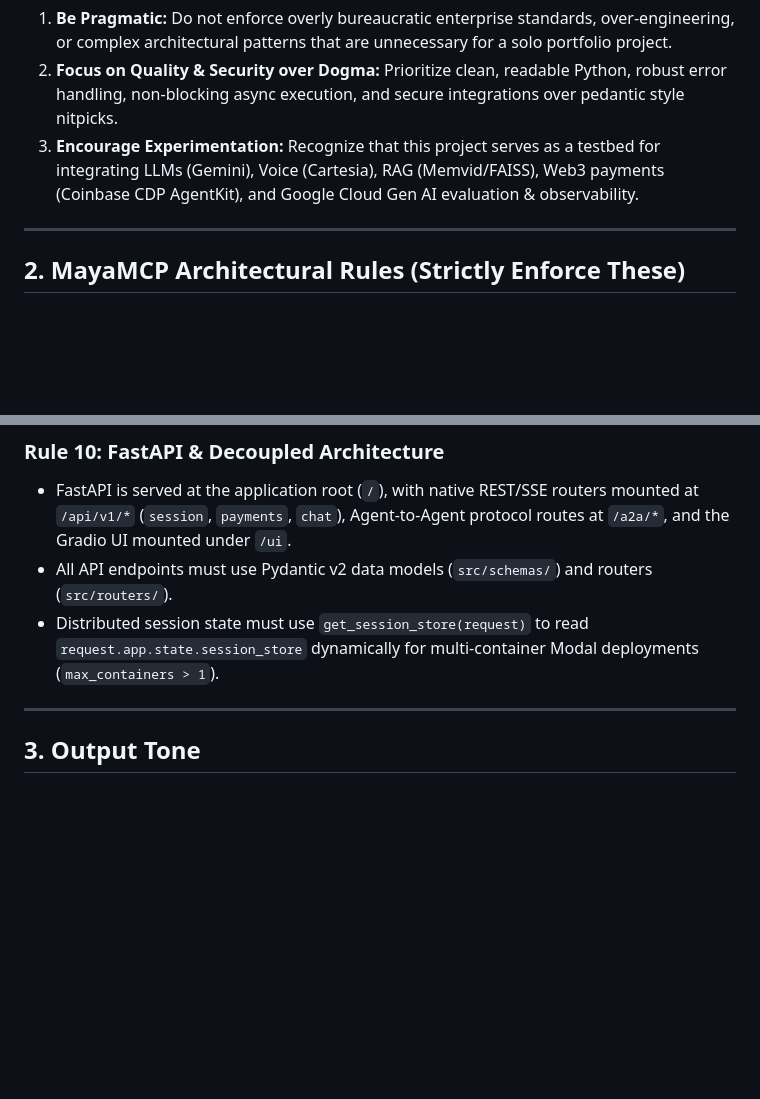
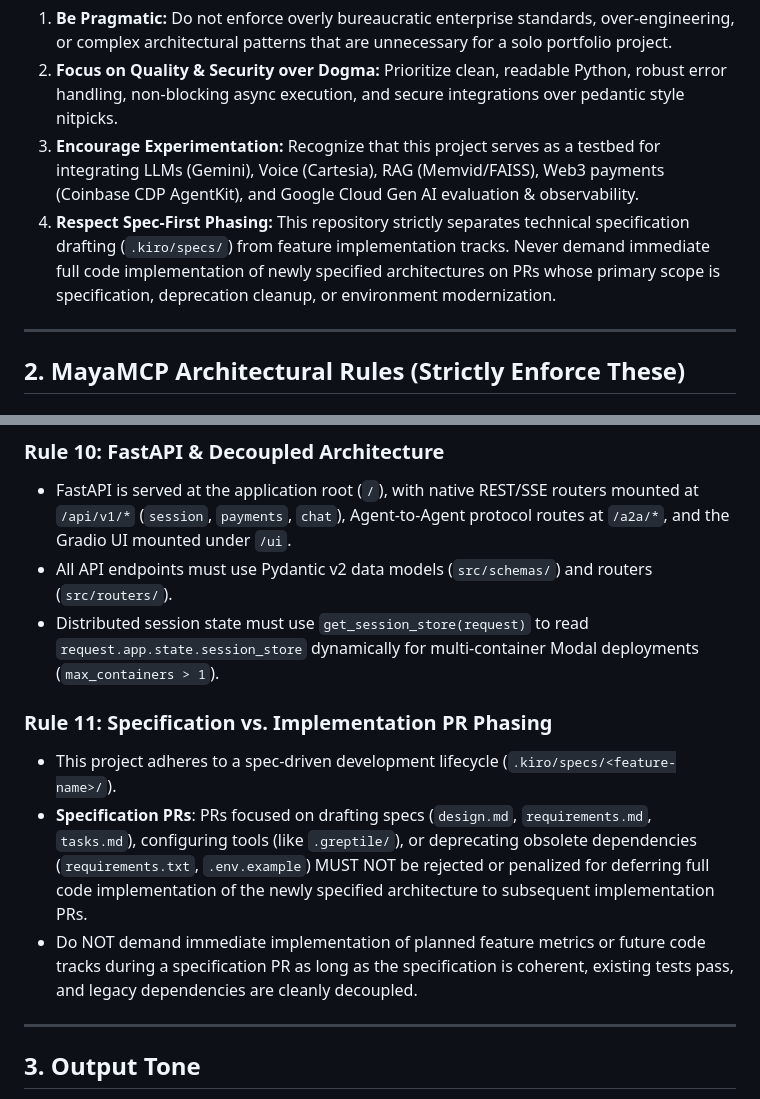
Before and after one commit to MOK-5-ha/MayaMCP, a Markdown page: .greptile/rules.md, 2 parts joined by grey strips. GitHub-like rendering; blank space fills up the shorter version.

Commit message:
docs(greptile): add spec-vs-implementation PR phasing rule to prevent premature implementation enforcement

```diff
--- a/.greptile/rules.md
+++ b/.greptile/rules.md
@@ -16,6 +16,7 @@ When reviewing code, pull requests, and commits:
 1. **Be Pragmatic:** Do not enforce overly bureaucratic enterprise standards, over-engineering, or complex architectural patterns that are unnecessary for a solo portfolio project.
 2. **Focus on Quality & Security over Dogma:** Prioritize clean, readable Python, robust error handling, non-blocking async execution, and secure integrations over pedantic style nitpicks.
 3. **Encourage Experimentation:** Recognize that this project serves as a testbed for integrating LLMs (Gemini), Voice (Cartesia), RAG (Memvid/FAISS), Web3 payments (Coinbase CDP AgentKit), and Google Cloud Gen AI evaluation & observability.
+4. **Respect Spec-First Phasing:** This repository strictly separates technical specification drafting (`.kiro/specs/`) from feature implementation tracks. Never demand immediate full code implementation of newly specified architectures on PRs whose primary scope is specification, deprecation cleanup, or environment modernization.
 
 ---
 
@@ -75,6 +76,11 @@ When reviewing code, pull requests, and commits:
 - All API endpoints must use Pydantic v2 data models (`src/schemas/`) and routers (`src/routers/`).
 - Distributed session state must use `get_session_store(request)` to read `request.app.state.session_store` dynamically for multi-container Modal deployments (`max_containers > 1`).
 
+### Rule 11: Specification vs. Implementation PR Phasing
+- This project adheres to a spec-driven development lifecycle (`.kiro/specs/<feature-name>/`).
+- **Specification PRs**: PRs focused on drafting specs (`design.md`, `requirements.md`, `tasks.md`), configuring tools (like `.greptile/`), or deprecating obsolete dependencies (`requirements.txt`, `.env.example`) MUST NOT be rejected or penalized for deferring full code implementation of the newly specified architecture to subsequent implementation PRs.
+- Do NOT demand immediate implementation of planned feature metrics or future code tracks during a specification PR as long as the specification is coherent, existing tests pass, and legacy dependencies are cleanly decoupled.
+
 ---
 
 ## 3. Output Tone
```
